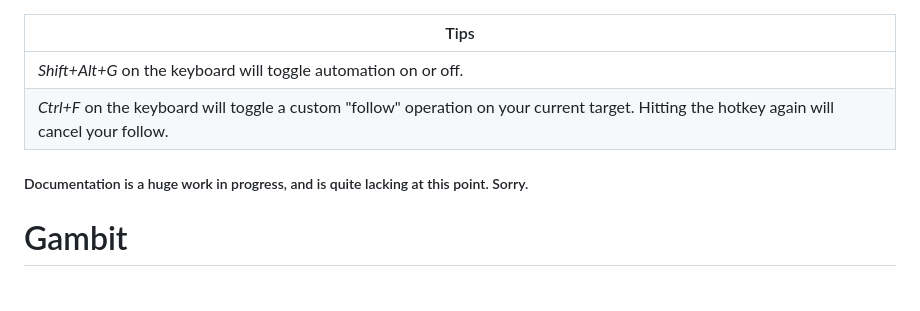
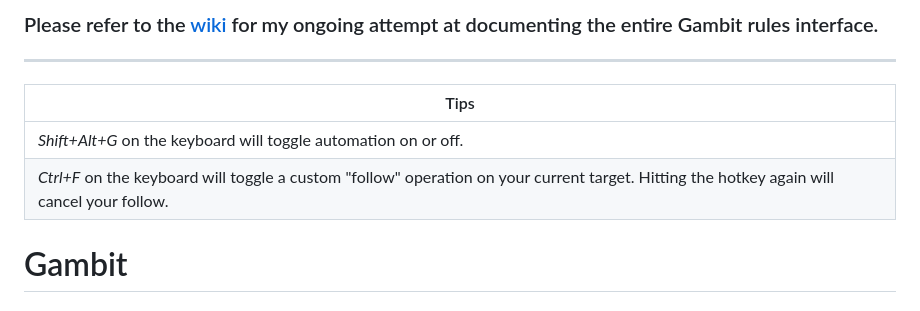
Before and after one commit to Kaiconure/Gambit, a Markdown page: readme.md, the part around the change. Rendered like a GitHub page.

Commit message:
Adding wiki link

```diff
--- a/readme.md
+++ b/readme.md
@@ -1,9 +1,12 @@
+### Please refer to the [wiki](https://github.com/Kaiconure/Gambit/wiki) for my ongoing attempt at documenting the entire Gambit rules interface.
+---
+
 | Tips                                                         |
 | ------------------------------------------------------------ |
 | *Shift+Alt+G* on the keyboard will toggle automation on or off. |
 | *Ctrl+F* on the keyboard will toggle a custom "follow" operation on your current target. Hitting the hotkey again will cancel your follow. |
 
-##### Documentation is a huge work in progress, and is quite lacking at this point. Sorry.
+
 
 # Gambit
 
```
